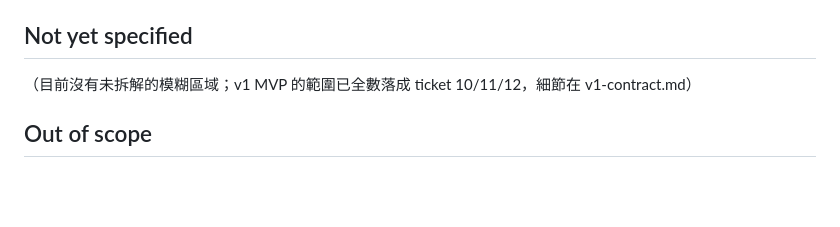
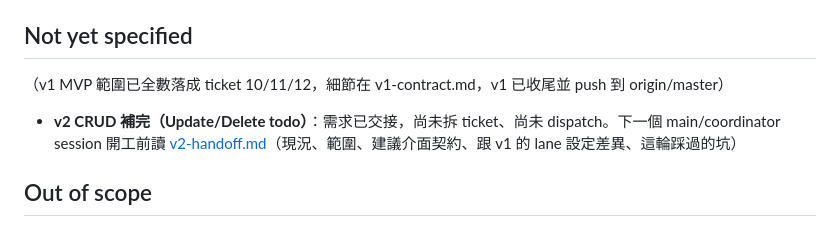
Before and after one commit to allisdonglincai/todo-mvp, a Markdown page: .scratch/todo-mvp-wrapup/map.md, the part around the change. Drawn GitHub-style; blank space fills up the shorter version.

```diff
--- a/.scratch/todo-mvp-wrapup/map.md
+++ b/.scratch/todo-mvp-wrapup/map.md
@@ -33,7 +33,9 @@ Label: wayfinder:map
 
 ## Not yet specified
 
-（目前沒有未拆解的模糊區域；v1 MVP 的範圍已全數落成 ticket 10/11/12，細節在 v1-contract.md）
+（v1 MVP 範圍已全數落成 ticket 10/11/12，細節在 v1-contract.md，v1 已收尾並 push 到 origin/master）
+
+- **v2 CRUD 補完（Update/Delete todo）**：需求已交接，尚未拆 ticket、尚未 dispatch。下一個 main/coordinator session 開工前讀 [v2-handoff.md](v2-handoff.md)（現況、範圍、建議介面契約、跟 v1 的 lane 設定差異、這輪踩過的坑）
 
 ## Out of scope
 
```
Also changed, not shown: .scratch/todo-mvp-wrapup/v2-handoff.md (added, +65 -0 lines).
